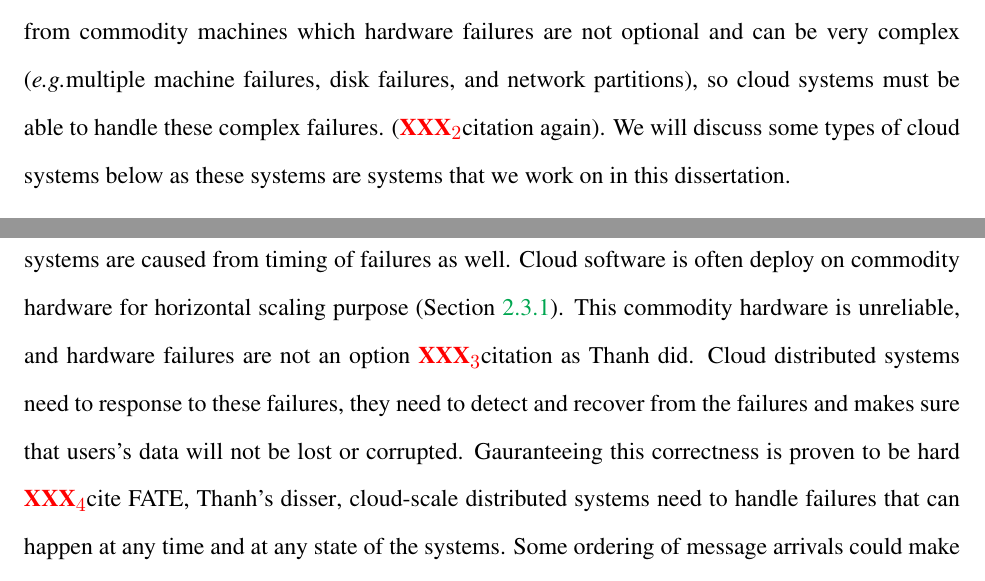
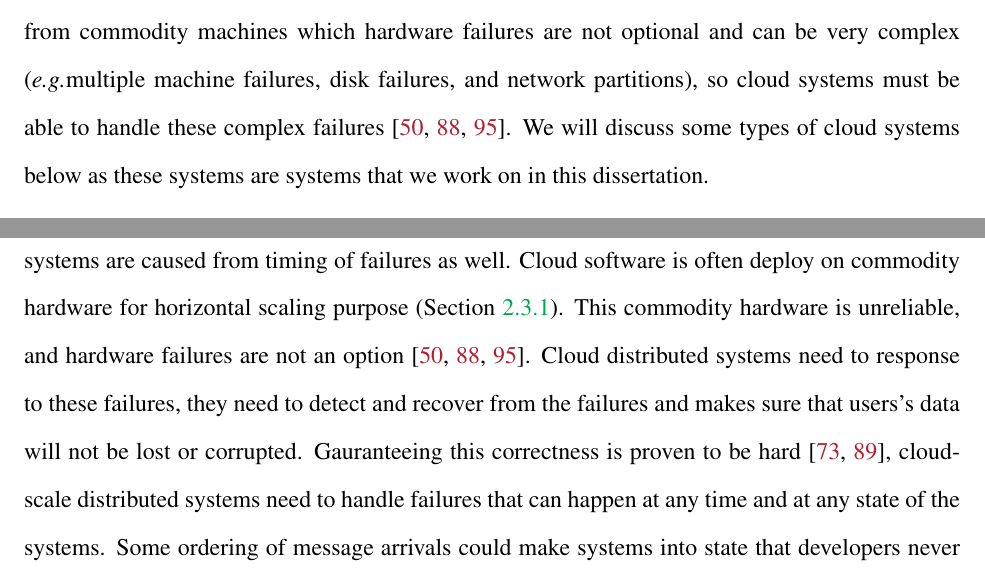
Before and after one commit to tanakorn/dissertation, a LaTeX thesis (main.tex, which reads bg-cloud.tex, bg-dc.tex): two parts of pages 23 and 26 of 130 before the commit and two parts of pages 23 and 26 of 131 after it, joined at a grey line, cut so that both start at the same text. Compiled offline with pdfLaTeX.

Commit message:
Fix xxx and qmarks

```diff
--- a/bg-cloud.tex
+++ b/bg-cloud.tex
@@ -47,9 +46,10 @@ machines to the systems. Thus, cloud distributed systems are designed to be
 scalable to handle tremendous users' requests. Moreover, the cluster is built
 from commodity machines which hardware failures are not optional and can be very
 complex (\eg multiple machine failures, disk failures, and network partitions),
-so cloud systems must be able to handle these complex failures. (\xxx{citation
-again}). We will discuss some types of cloud systems below as these systems are
-systems that we work on in this dissertation.
+so cloud systems must be able to handle these complex failures
+\cite{Abadi09-Cloud, Gunawi+11-FaaS-TR, Hamilton07-Deploying}.  We will discuss
+some types of cloud systems below as these systems are systems that we work on
+in this dissertation.
 
 \begin{itemize}
 
--- a/bg-dc.tex
+++ b/bg-dc.tex
@@ -21,18 +21,18 @@ memory and they access data in other nodes via network communication, so
 basically, distributed concurrency comes from concurrent message arrivals and
 internal computations in running nodes.
 
-Other than timing of message arrivals and local computations, concurrent bugs in
-distributed systems are caused from timing of failures as well. Cloud software
-is often deploy on commodity hardware for horizontal scaling purpose (Section
-\ref{bg-sc-type}). This commodity hardware is unreliable, and hardware failures
-are not an option \xxx{citation as Thanh did}. Cloud distributed systems need to
-response to these failures, they need to detect and recover from the failures
-and makes sure that users's data will not be lost or corrupted. Gauranteeing
-this correctness is proven to be hard \xxx{cite FATE, Thanh's disser},
-cloud-scale distributed systems need to handle failures that can happen at any
-time and at any state of the systems. Some ordering of message arrivals could
-make systems into state that developers never anticipate and is prone to error
-when failure happens.
+Other than timing of message arrivals and local computations, concurrent bugs
+in distributed systems are caused from timing of failures as well. Cloud
+software is often deploy on commodity hardware for horizontal scaling purpose
+(Section \ref{bg-sc-type}). This commodity hardware is unreliable, and hardware
+failures are not an option \cite{Abadi09-Cloud, Gunawi+11-FaaS-TR,
+Hamilton07-Deploying}. Cloud distributed systems need to response to these
+failures, they need to detect and recover from the failures and makes sure that
+users's data will not be lost or corrupted. Gauranteeing this correctness is
+proven to be hard \cite{Do+14-Phd, Gunawi+11-FateDestini}, cloud-scale distributed
+systems need to handle failures that can happen at any time and at any state of
+the systems. Some ordering of message arrivals could make systems into state
+that developers never anticipate and is prone to error when failure happens.
 
 Consider hardware failures, concurrency bugs in cloud-scale distributed systems
 is not only about interleaving of message arrivals and local computations, but
```
Also changed, not shown: bg-sc.tex (+3 -3 lines), intro-intro.tex (+5 -5 lines), local.bib (+7 -0 lines), main-future.tex (+1 -1 lines), bg-cloud.tex (7 more changed lines).
